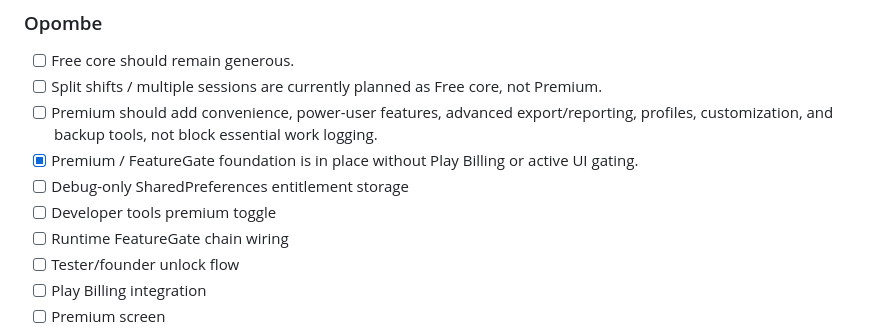
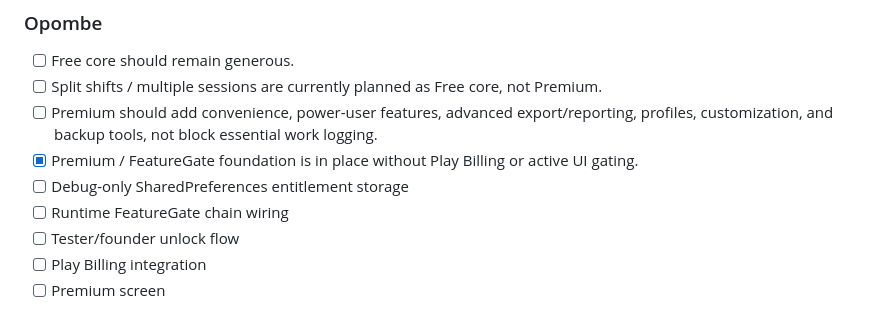
Before and after one commit to andrazpoje/ABWorkdayWidget, a Markdown page: ROADMAP.md, the part around the change. Drawn GitHub-style.

Commit message:
Finalize premium foundation roadmap status

```diff
--- a/ROADMAP.md
+++ b/ROADMAP.md
@@ -428,7 +428,6 @@ Raziskava trga kaže, da je WorkCycle že močan osebni utility, vendar mora Fre
 - [ ] Premium should add convenience, power-user features, advanced export/reporting, profiles, customization, and backup tools, not block essential work logging.
 - [x] Premium / FeatureGate foundation is in place without Play Billing or active UI gating.
 - [ ] Debug-only SharedPreferences entitlement storage
-- [ ] Developer tools premium toggle
 - [ ] Runtime FeatureGate chain wiring
 - [ ] Tester/founder unlock flow
 - [ ] Play Billing integration
```
